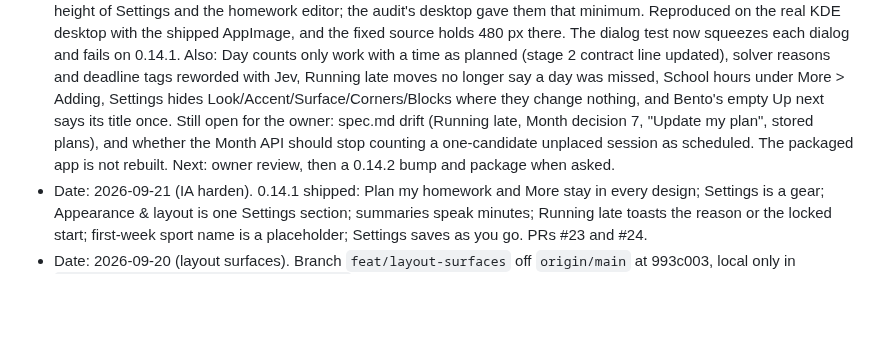
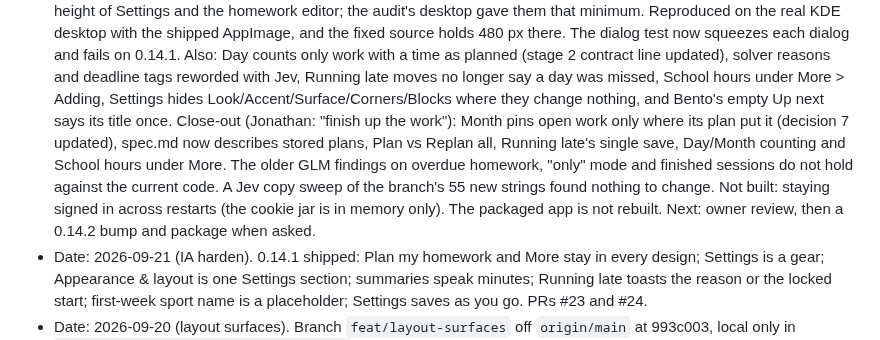
Before and after one commit to j0nsh1n/FlexWeek, a Markdown page: context.md, the part around the change. Rendered like a GitHub page; blank space fills up the shorter version.

Commit message:
docs: record the trust close-out
Co-Authored-By: Claude Opus 5 (1M context) <noreply@anthropic.com>

```diff
--- a/context.md
+++ b/context.md
@@ -31,11 +31,15 @@
   solver reasons and deadline tags reworded with Jev, Running late moves no
   longer say a day was missed, School hours under More > Adding, Settings
   hides Look/Accent/Surface/Corners/Blocks where they change nothing, and
-  Bento's empty Up next says its title once. Still open for the owner: spec.md
-  drift (Running late, Month decision 7, "Update my plan", stored plans), and
-  whether the Month API should stop counting a one-candidate unplaced session
-  as scheduled. The packaged app is not rebuilt. Next: owner review, then a
-  0.14.2 bump and package when asked.
+  Bento's empty Up next says its title once. Close-out (Jonathan: "finish up
+  the work"): Month pins open work only where its plan put it (decision 7
+  updated), spec.md now describes stored plans, Plan vs Replan all, Running
+  late's single save, Day/Month counting and School hours under More. The
+  older GLM findings on overdue homework, "only" mode and finished sessions do
+  not hold against the current code. A Jev copy sweep of the branch's 55 new
+  strings found nothing to change. Not built: staying signed in across
+  restarts (the cookie jar is in memory only). The packaged app is not
+  rebuilt. Next: owner review, then a 0.14.2 bump and package when asked.
 - Date: 2026-09-21 (IA harden). 0.14.1 shipped: Plan my homework and More stay
   in every design; Settings is a gear; Appearance & layout is one Settings
   section; summaries speak minutes; Running late toasts the reason or the
```
Also changed, not shown: CHANGELOG.md (+4 -2 lines).
